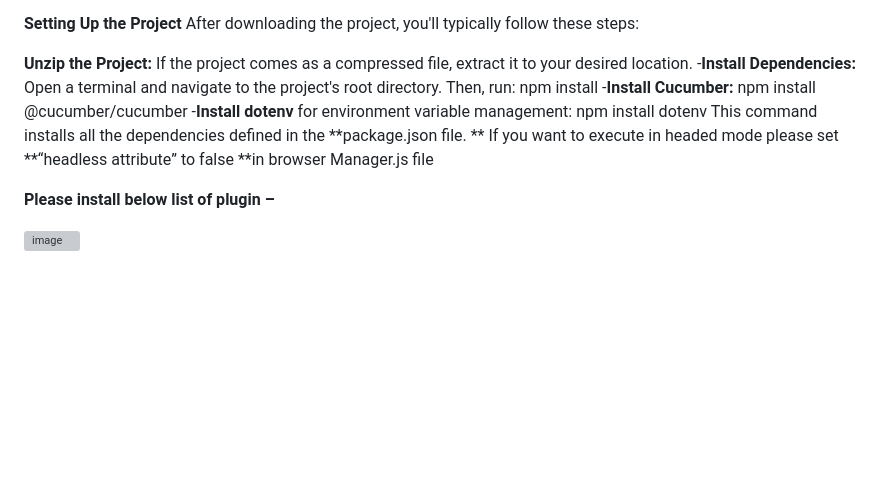
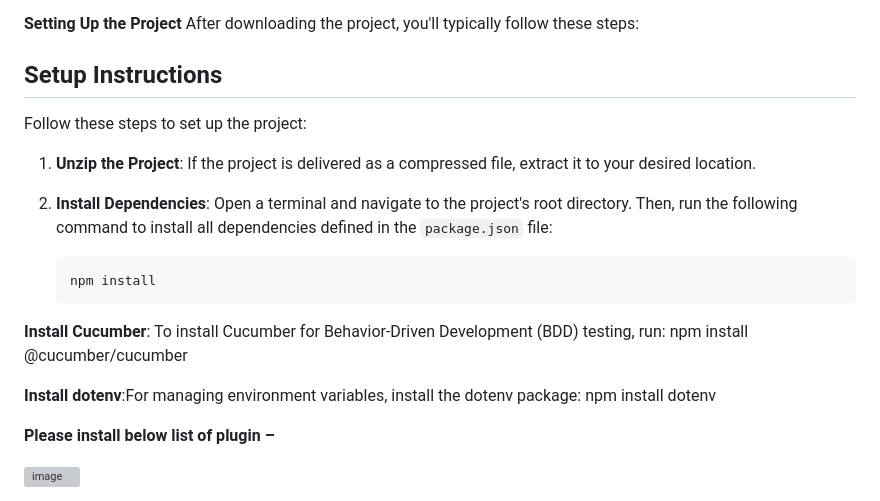
Before and after one commit to deka121/UiAutomationPlaywrightAssignment, a Markdown page: README.md, the part around the change. Drawn GitHub-style; blank space fills up the shorter version; grey boxes are pictures that could not be loaded.

````diff
--- a/README.md
+++ b/README.md
@@ -39,13 +39,21 @@ Before running the project, ensure you have the following installed:
 **Setting Up the Project**
 After downloading the project, you'll typically follow these steps:
 
-**Unzip the Project:** If the project comes as a compressed file, extract it to your desired location.
--**Install Dependencies:** Open a terminal and navigate to the project's root directory.
-Then, run: npm install
--**Install Cucumber:** npm install @cucumber/cucumber
--**Install dotenv** for environment variable management: npm install dotenv
- This command installs all the dependencies defined in the **package.json file. **
- If you want to execute in headed mode please set **“headless attribute” to false **in browser Manager.js file
+## Setup Instructions
+
+Follow these steps to set up the project:
+
+1. **Unzip the Project**: If the project is delivered as a compressed file, extract it to your desired location.
+
+2. **Install Dependencies**:
+   Open a terminal and navigate to the project's root directory. Then, run the following command to install all dependencies defined in the `package.json` file:
+   ```sh
+   npm install
+**Install Cucumber**: To install Cucumber for Behavior-Driven Development (BDD) testing, run:
+npm install @cucumber/cucumber
+
+**Install dotenv**:For managing environment variables, install the dotenv package:
+npm install dotenv
 
 **Please install below list of plugin –**
 
````
